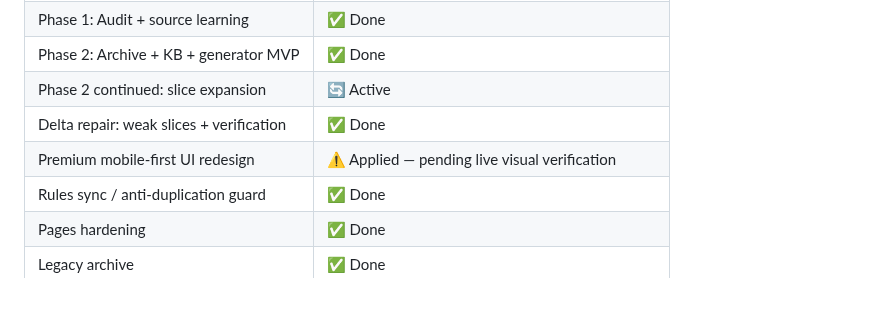
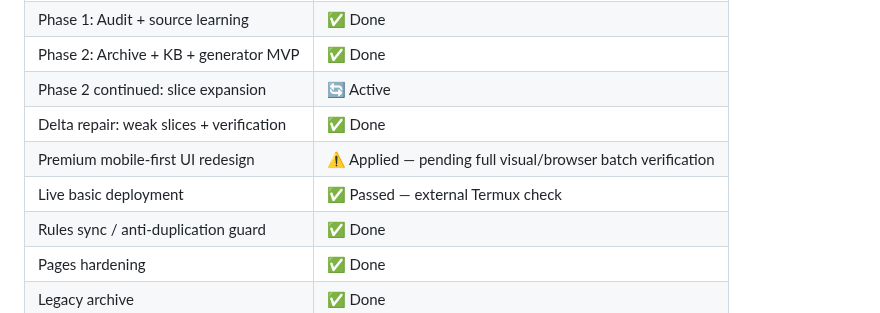
Before and after one commit to yanivmizrachiy/shiur-prati, a Markdown page: PROJECT_STATUS.md, the part around one of its changes. Drawn GitHub-style.

```diff
--- a/PROJECT_STATUS.md
+++ b/PROJECT_STATUS.md
@@ -9,7 +9,8 @@
 | Phase 2: Archive + KB + generator MVP | ✅ Done |
 | Phase 2 continued: slice expansion | 🔄 Active |
 | Delta repair: weak slices + verification | ✅ Done |
-| Premium mobile-first UI redesign | ⚠️ Applied — pending live visual verification |
+| Premium mobile-first UI redesign | ⚠️ Applied — pending full visual/browser batch verification |
+| Live basic deployment | ✅ Passed — external Termux check |
 | Rules sync / anti-duplication guard | ✅ Done |
 | Pages hardening | ✅ Done |
 | Legacy archive | ✅ Done |
```
Also changed, not shown: other parts of PROJECT_STATUS.md (+23 -3 lines).
